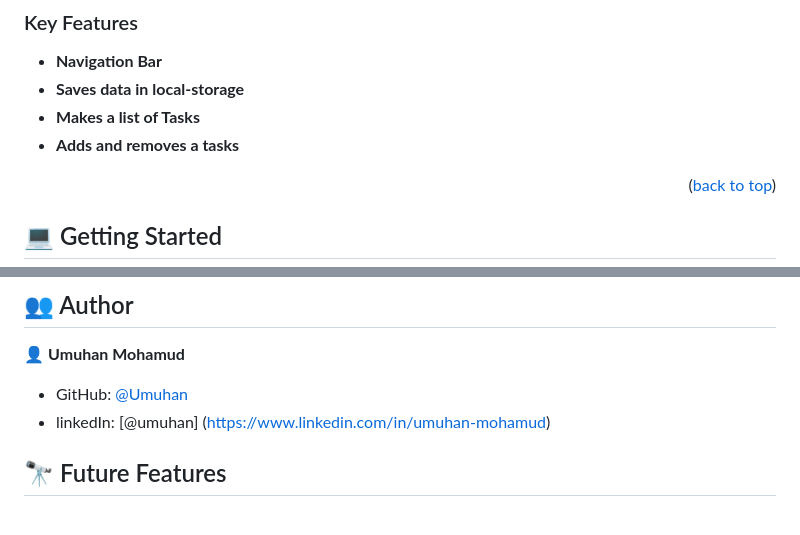
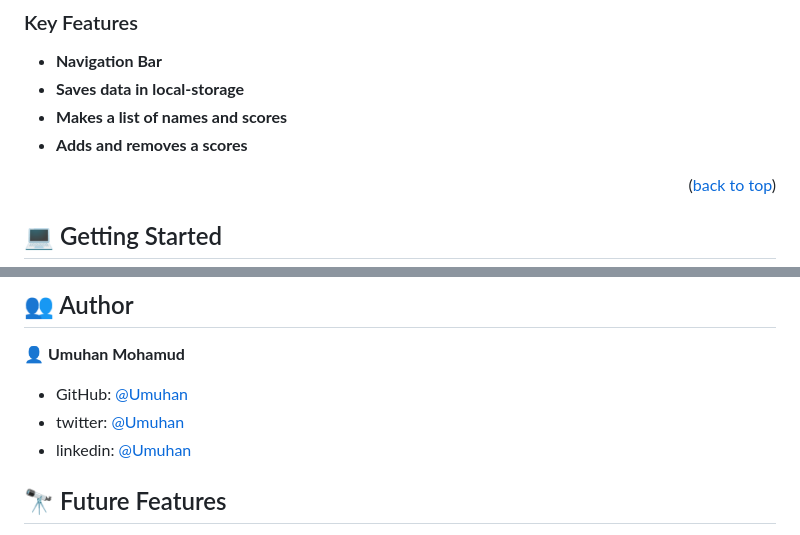
Before and after one commit to Umuhan/leaderBoard, a Markdown page: README.md, 2 parts joined by grey strips. GitHub-like rendering.

```diff
--- a/README.md
+++ b/README.md
@@ -46,8 +46,8 @@
 
 - **Navigation Bar**
 - **Saves data in local-storage**
-- **Makes a list of Tasks**
-- **Adds and removes a tasks**
+- **Makes a list of names and scores**
+- **Adds and removes a scores**
 
 <p align="right">(<a href="#readme-top">back to top</a>)</p>
 
@@ -91,7 +91,8 @@ Example commands:
 👤 **Umuhan Mohamud**
 
 - GitHub: [@Umuhan](https://github.com/Umuhan)
-- linkedIn: [@umuhan] (https://www.linkedin.com/in/umuhan-mohamud)
+- twitter: [@Umuhan](https://twitter.com/HannyUmuhan)
+- linkedin: [@Umuhan](https://www.linkedin.com/in/umuhan-mohamud)
 
 <!-- FUTURE FEATURES -->
 
```
